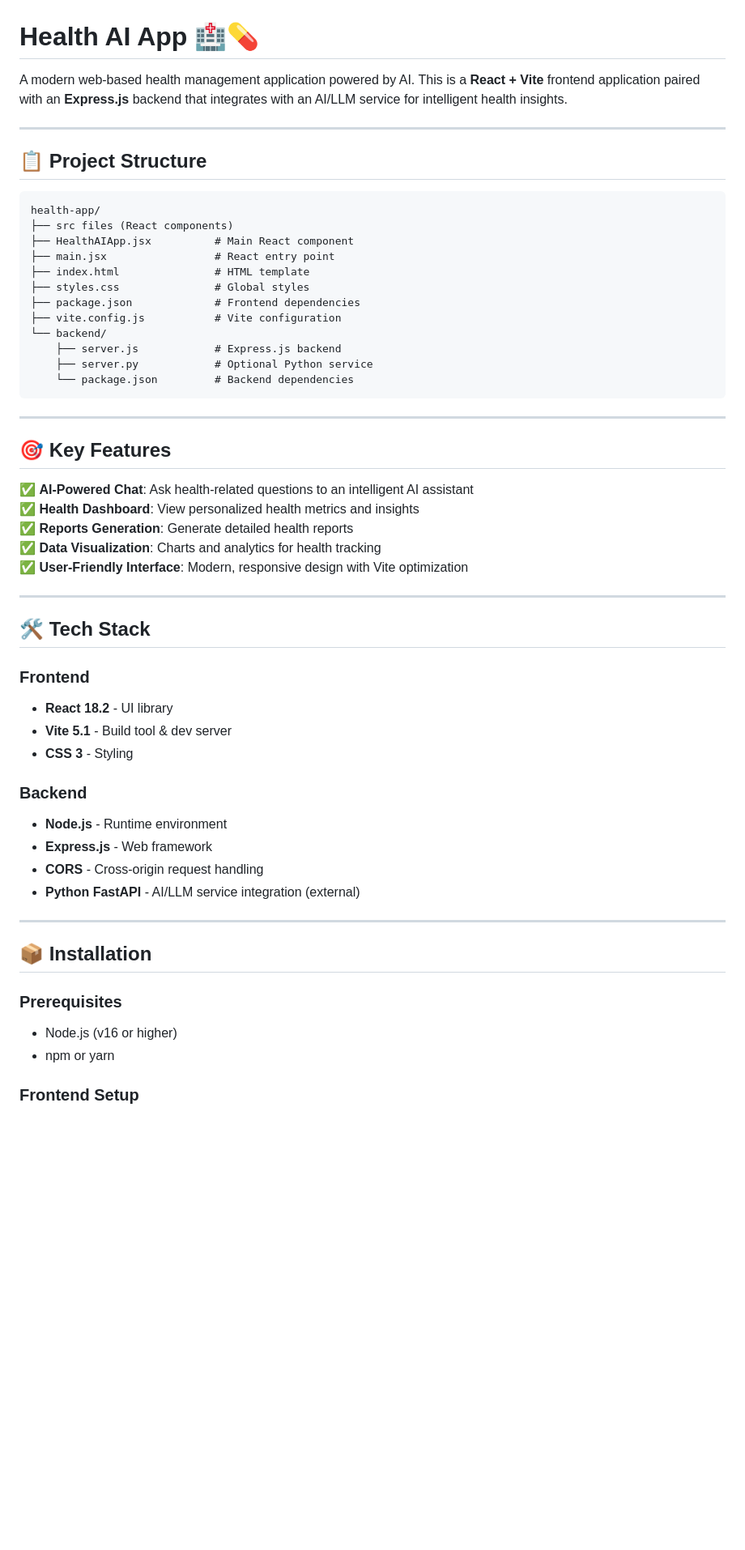
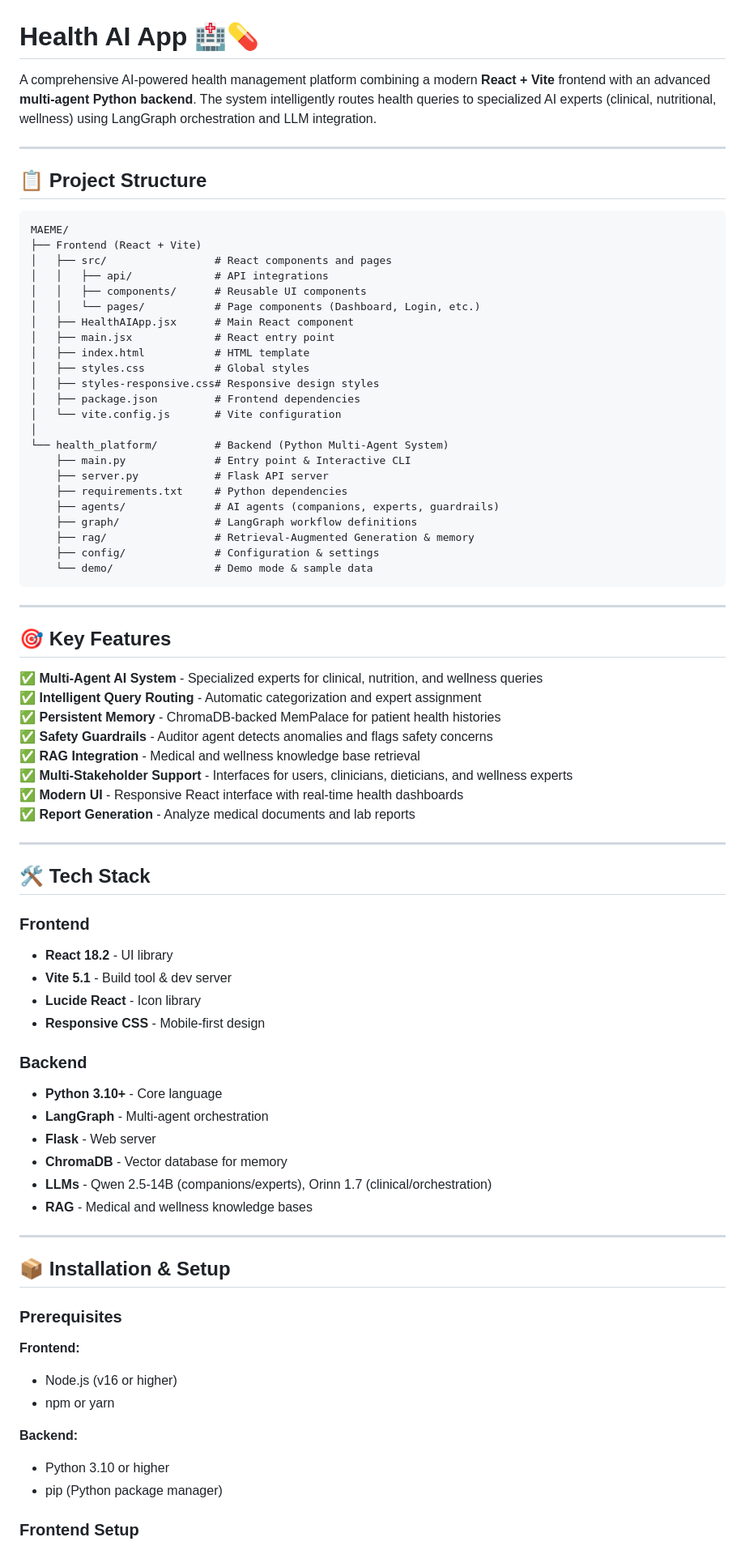
Before and after one commit to amangupta2509/MAEME, a Markdown page: README.md, the part around one of its changes. Shown at 81% size. Rendered like a GitHub page; blank space fills up the shorter version.

Commit message:
Initial commit - MAEME full project

````diff
--- a/README.md
+++ b/README.md
@@ -1,35 +1,49 @@
 # Health AI App 🏥💊
 
-A modern web-based health management application powered by AI. This is a **React + Vite** frontend application paired with an **Express.js** backend that integrates with an AI/LLM service for intelligent health insights.
+A comprehensive AI-powered health management platform combining a modern **React + Vite** frontend with an advanced **multi-agent Python backend**. The system intelligently routes health queries to specialized AI experts (clinical, nutritional, wellness) using LangGraph orchestration and LLM integration.
 
 ---
 
 ## 📋 Project Structure
 
 ```
-health-app/
-├── src files (React components)
-├── HealthAIApp.jsx          # Main React component
-├── main.jsx                 # React entry point
-├── index.html               # HTML template
-├── styles.css               # Global styles
-├── package.json             # Frontend dependencies
-├── vite.config.js           # Vite configuration
-└── backend/
-    ├── server.js            # Express.js backend
-    ├── server.py            # Optional Python service
-    └── package.json         # Backend dependencies
+MAEME/
+├── Frontend (React + Vite)
+│   ├── src/                 # React components and pages
+│   │   ├── api/             # API integrations
+│   │   ├── components/      # Reusable UI components
+│   │   └── pages/           # Page components (Dashboard, Login, etc.)
+│   ├── HealthAIApp.jsx      # Main React component
+│   ├── main.jsx             # React entry point
+│   ├── index.html           # HTML template
+│   ├── styles.css           # Global styles
+│   ├── styles-responsive.css# Responsive design styles
+│   ├── package.json         # Frontend dependencies
+│   └── vite.config.js       # Vite configuration
+│
+└── health_platform/         # Backend (Python Multi-Agent System)
+    ├── main.py              # Entry point & Interactive CLI
+    ├── server.py            # Flask API server
+    ├── requirements.txt     # Python dependencies
+    ├── agents/              # AI agents (companions, experts, guardrails)
+    ├── graph/               # LangGraph workflow definitions
+    ├── rag/                 # Retrieval-Augmented Generation & memory
+    ├── config/              # Configuration & settings
+    └── demo/                # Demo mode & sample data
 ```
 
 ---
 
 ## 🎯 Key Features
 
-✅ **AI-Powered Chat**: Ask health-related questions to an intelligent AI assistant
-✅ **Health Dashboard**: View personalized health metrics and insights
-✅ **Reports Generation**: Generate detailed health reports
-✅ **Data Visualization**: Charts and analytics for health tracking
-✅ **User-Friendly Interface**: Modern, responsive design with Vite optimization
+✅ **Multi-Agent AI System** - Specialized experts for clinical, nutrition, and wellness queries
+✅ **Intelligent Query Routing** - Automatic categorization and expert assignment
+✅ **Persistent Memory** - ChromaDB-backed MemPalace for patient health histories
+✅ **Safety Guardrails** - Auditor agent detects anomalies and flags safety concerns
+✅ **RAG Integration** - Medical and wellness knowledge base retrieval
+✅ **Multi-Stakeholder Support** - Interfaces for users, clinicians, dieticians, and wellness experts
+✅ **Modern UI** - Responsive React interface with real-time health dashboards
+✅ **Report Generation** - Analyze medical documents and lab reports
 
 ---
 
@@ -39,23 +53,33 @@ health-app/
 
 - **React 18.2** - UI library
 - **Vite 5.1** - Build tool & dev server
-- **CSS 3** - Styling
+- **Lucide React** - Icon library
+- **Responsive CSS** - Mobile-first design
 
 ### Backend
 
-- **Node.js** - Runtime environment
-- **Express.js** - Web framework
-- **CORS** - Cross-origin request handling
-- **Python FastAPI** - AI/LLM service integration (external)
+- **Python 3.10+** - Core language
+- **LangGraph** - Multi-agent orchestration
+- **Flask** - Web server
+- **ChromaDB** - Vector database for memory
+- **LLMs** - Qwen 2.5-14B (companions/experts), Orinn 1.7 (clinical/orchestration)
+- **RAG** - Medical and wellness knowledge bases
 
 ---
 
-## 📦 Installation
+## 📦 Installation & Setup
 
 ### Prerequisites
+
+**Frontend:**
 
 - Node.js (v16 or higher)
 - npm or yarn
 
+**Backend:**
+
+- Python 3.10 or higher
+- pip (Python package manager)
+
 ### Frontend Setup
 
````
Also changed, not shown: other parts of README.md (+176 -11 lines).
